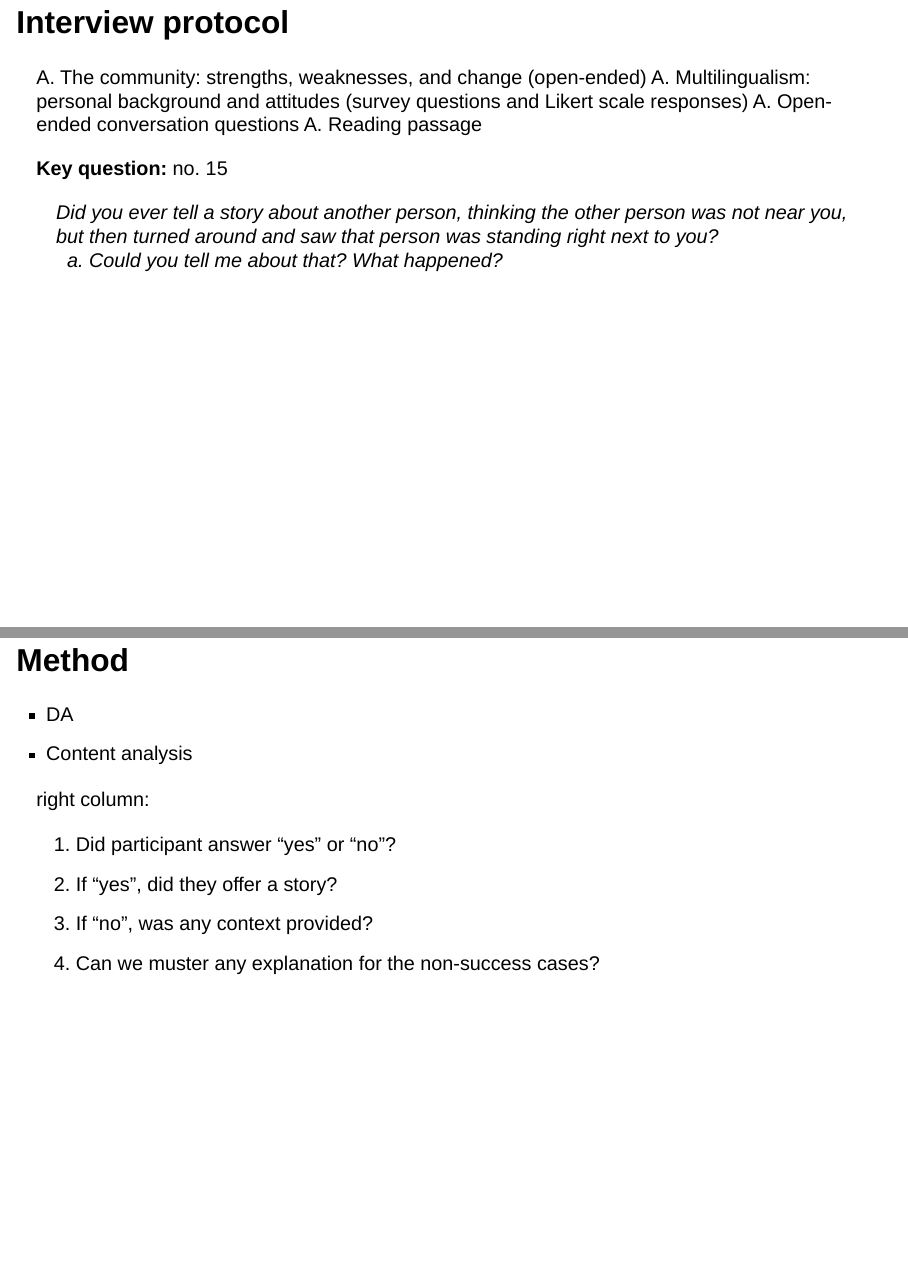
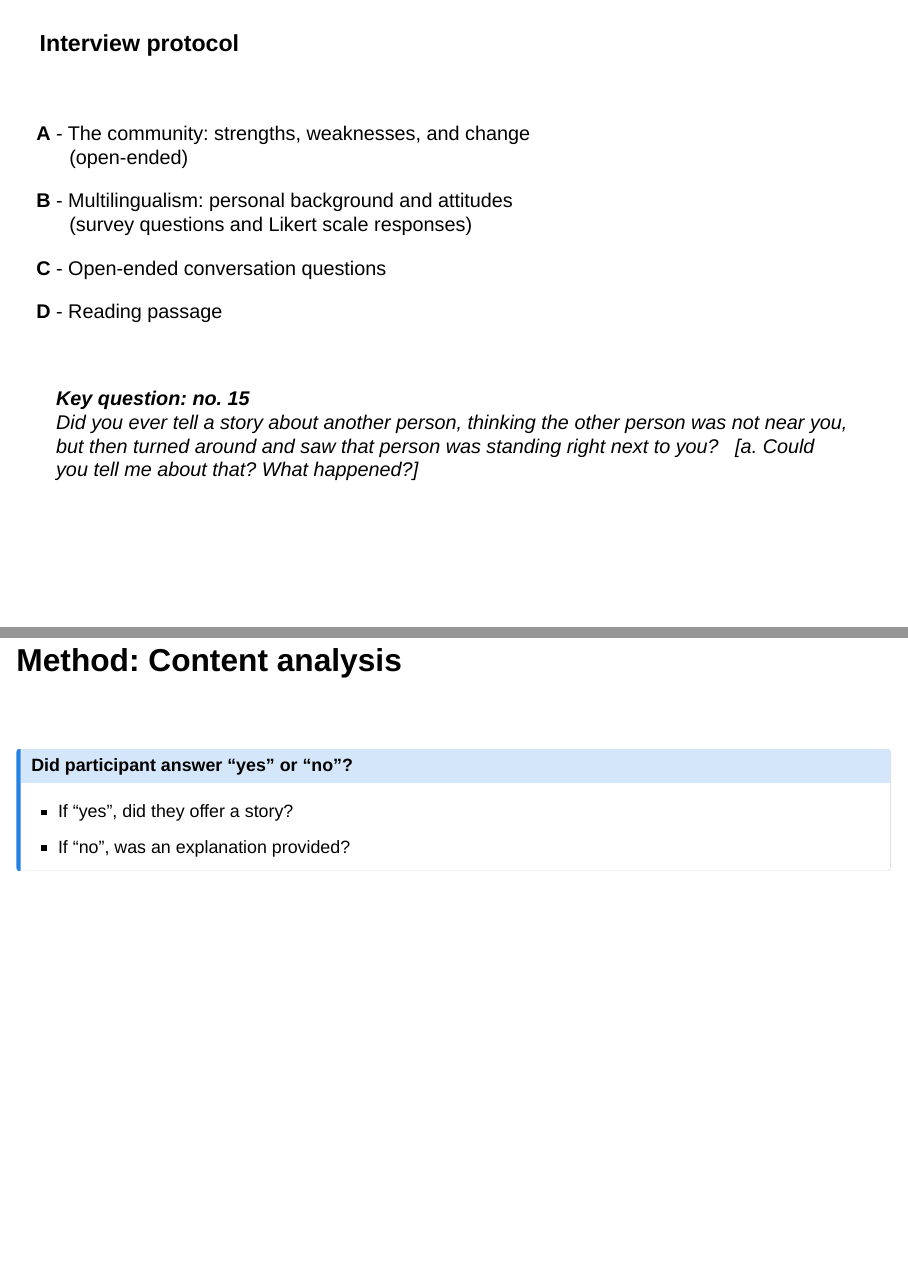
Before and after one commit to wordsmith189/uebercringe, a Quarto document (index.qmd): pages 13 and 14 of 33, joined at a grey line. Rendered offline with R 4.5, knitr and Pandoc in place of Quarto, with nearby package versions; drawn as Slidy slides in place of the format the file asks for; some code elsewhere in the file could not run offline.

Commit message:
method sct

```diff
--- a/index.qmd
+++ b/index.qmd
@@ -166,10 +166,8 @@ Decentralized community-embedded fieldwork
 - gender
 - ethnicity
 
-## Interview protocol
+## {.smaller}
+### Interview protocol
 
-A. The community: strengths, weaknesses, and change (open-ended)
-A. Multilingualism: personal background and attitudes (survey questions and Likert scale responses)
-A. Open-ended conversation questions
-A. Reading passage
+<br>
 
@@ -176,20 +175,26 @@ A. Reading passage
 
-**Key question:** no. 15
+**B** - Multilingualism: personal background and attitudes <br>&nbsp;&nbsp;&nbsp;&nbsp;&nbsp;&nbsp;(survey questions and Likert scale responses)
 
-> Did you ever tell a story about another person, thinking the other person was not near you, but then turned around and saw that person was standing right next to you? <br>&nbsp;&nbsp;a.	Could you tell me about that? What happened?
+**C** - Open-ended conversation questions
 
+**D** - Reading passage
 
-## Method
+<br>
 
-- DA
-- Content analysis
+:::{.fragment}
+> **Key question: no. 15**
+<br>Did you ever tell a story about another person, thinking the other person was not near you, but then turned around and saw that person was standing right next to you? &nbsp;&nbsp;[a.	Could you tell me about that? What happened?]
+:::
 
-right column:
+## Method: Content analysis
+<br>
 
-1. Did participant answer "yes" or "no"?
-1. If "yes", did they offer a story?
-1. If "no", was any context provided?
-1. Can we muster any explanation for the non-success cases?
+::: {.callout-note icon=false appearance=simple}
+## Did participant answer "yes" or "no"?
+
+- If "yes", did they offer a story?
+- If "no", was an explanation provided?
+:::
 
 ##
 
```
Also changed, not shown: index.html, index.qmd (3 more changed lines).
